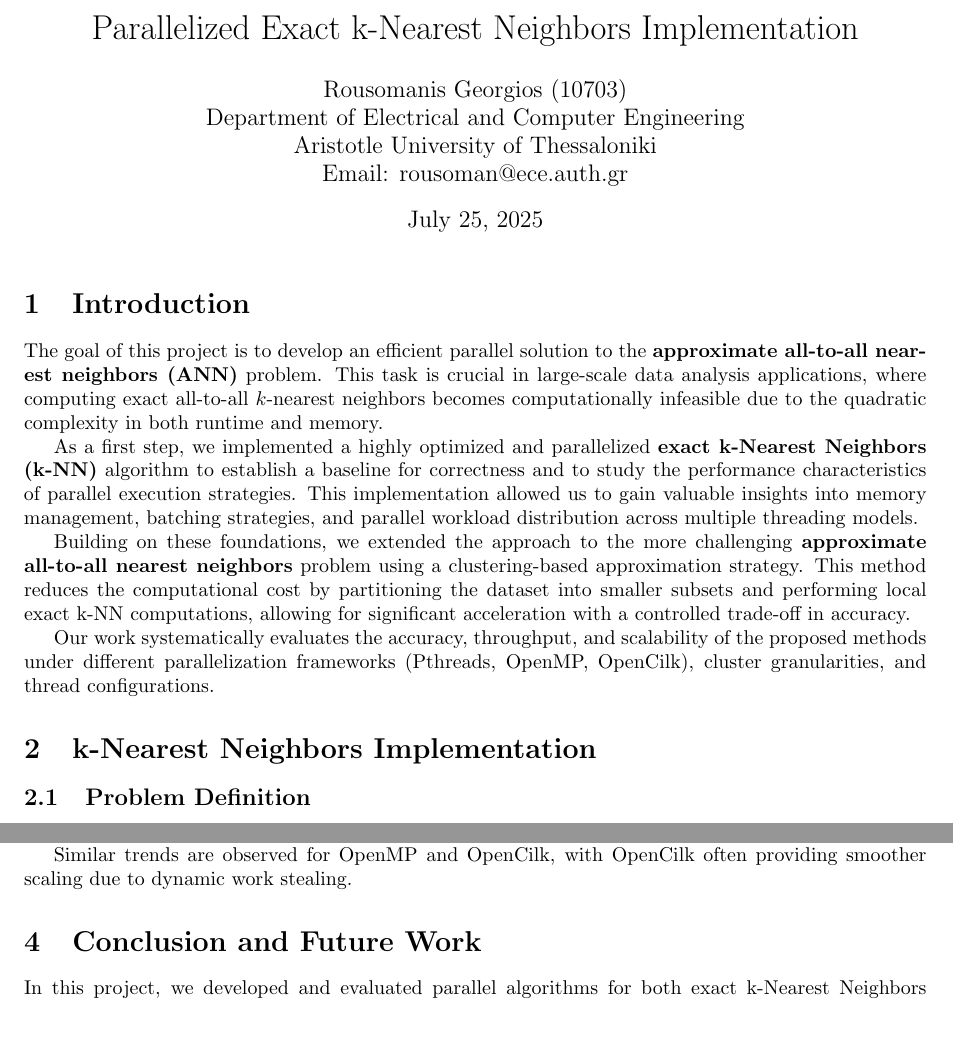
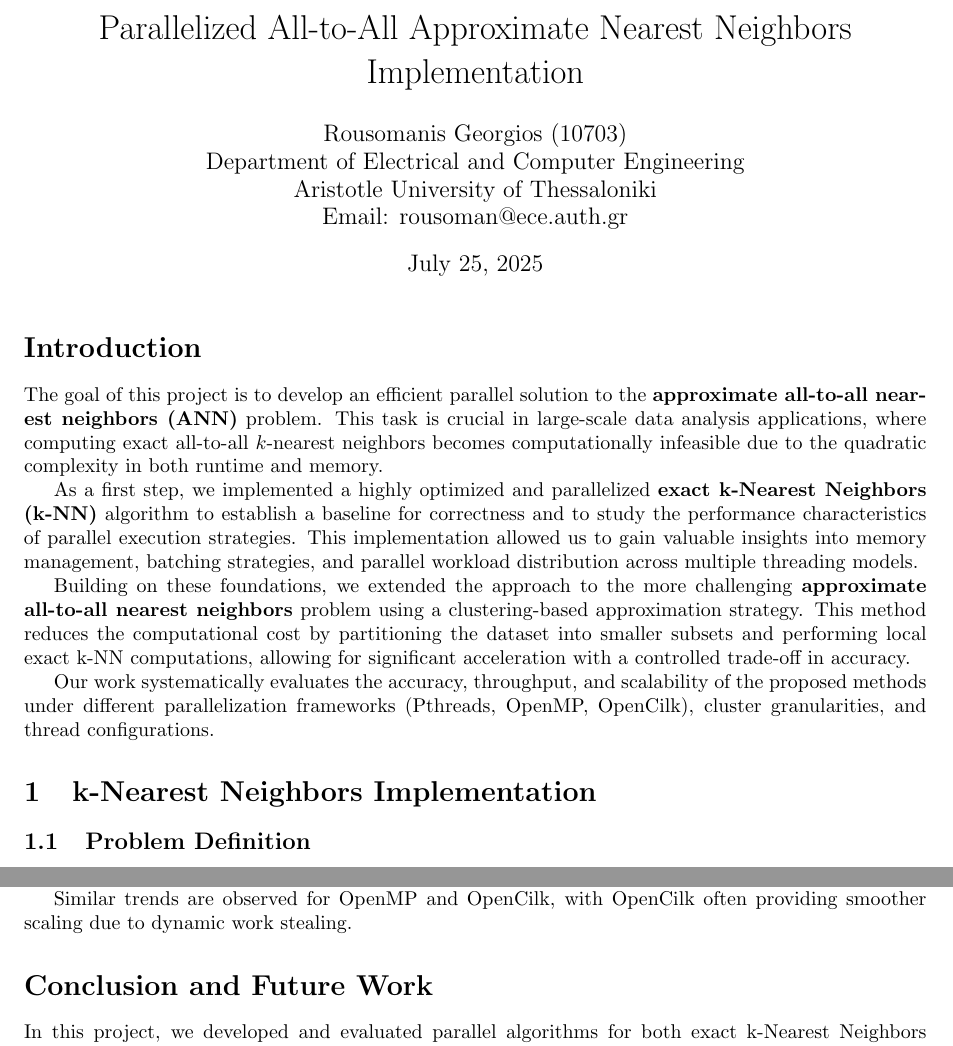
Before and after one commit to georrous6/a2a-ann, a LaTeX document (docs/main.tex): two parts of pages 1 and 7 of 8, joined at a grey line, cut at the place of the change. Compiled offline with pdfLaTeX.

Commit message:
Fixed title of the report

```diff
--- a/docs/main.tex
+++ b/docs/main.tex
@@ -6,7 +6,7 @@
 \usepackage{amssymb}
 \usepackage{makecell}
 
-\title{Parallelized Exact k-Nearest Neighbors Implementation}
+\title{Parallelized All-to-All Approximate Nearest Neighbors Implementation}
 \author{Rousomanis Georgios (10703)\\
 Department of Electrical and Computer Engineering\\
 Aristotle University of Thessaloniki\\
@@ -16,7 +16,7 @@ Email: rousoman@ece.auth.gr
 \begin{document}
 \maketitle
 
-\section{Introduction}
+\section*{Introduction}
 
 The goal of this project is to develop an efficient parallel solution to the
 \textbf{approximate all-to-all nearest neighbors (ANN)} problem. This task is crucial in
@@ -412,7 +412,7 @@ dynamic work stealing.
     \label{fig:ann_throughput_vs_threads}
 \end{figure}
 
-\section{Conclusion and Future Work}
+\section*{Conclusion and Future Work}
 
 In this project, we developed and evaluated parallel algorithms for both exact k-Nearest Neighbors (k-NN)
 and approximate all-to-all nearest neighbors (ANN) search. Starting with the exact k-NN implementation,
```
Also changed, not shown: docs/a2a_ann_report.pdf.
